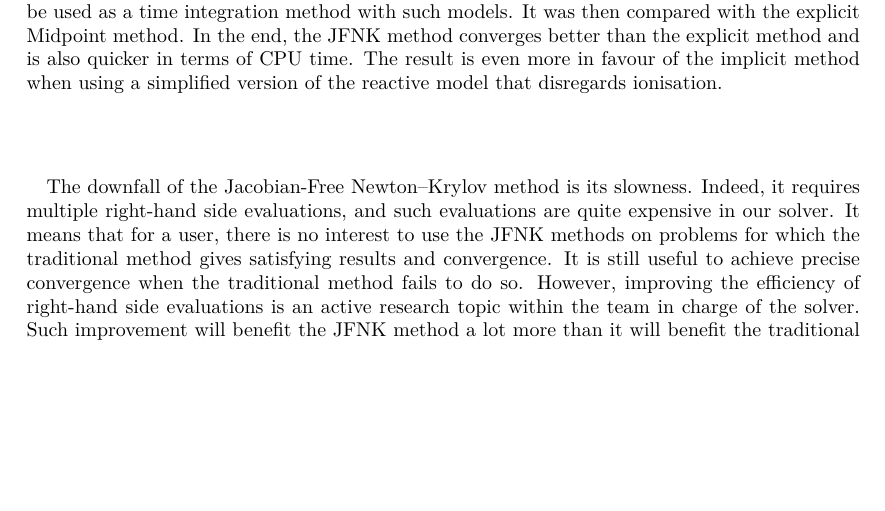
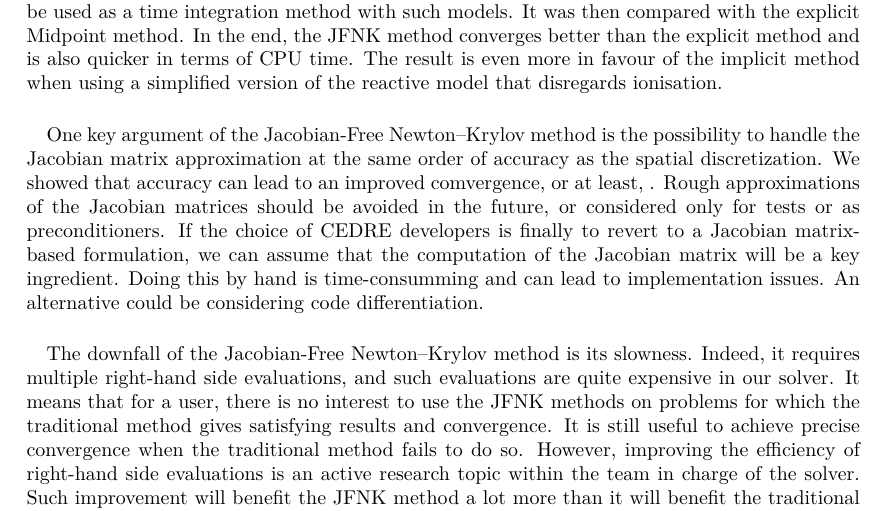
Before and after one commit to pierreXVI/thesis, a LaTeX thesis (main.tex, which reads conclusion.tex): part of page 83 of 96, cut so that both start at the same text, the shorter picture padded with empty space. Compiled offline with pdfLaTeX.

Commit message:
Changes after GP

```diff
--- a/conclusion.tex
+++ b/conclusion.tex
@@ -47,14 +47,13 @@
     The result is even more in favour of the implicit method when using a simplified version of the reactive model that disregards ionisation.
 
     \paragraph{}
-    \GP{One key argument of the Jacobian-Free Newton--Krylov is the possibility to handle the Jacobian approximation at the same order of accuracy as the spatial discretization. We showed that
-    accuracy can lead to an improved comvergence, or at least, has a limited impact on convergence.
-    Rough approximations of the Jacobians should be avoided in the future, or considered only for quick tests.
-    If the choice of CEDRE developers is finally ro revert to a Jacobian-based formulation, we can assume that
-    the computation of the Jacobian will be a key ingredient. Doing this by hand is time-consumming and can lead
-    to implementation issue. An alternative could be considering code differentiation. But in the context of CEDRE, it means revisiting the full structures of the whole set of solvers.
-    }
-
+    One key argument of the Jacobian-Free Newton--Krylov method is the possibility to handle the Jacobian matrix approximation at the same order of accuracy as the spatial discretization.
+    We showed that accuracy can lead to an improved comvergence, or at least, \PS{has a limited impact on convergence}.
+    Rough approximations of the Jacobian matrices should be avoided in the future, or considered only for tests or as preconditioners.
+    If the choice of CEDRE developers is finally to revert to a Jacobian matrix-based formulation, we can assume that the computation of the Jacobian matrix will be a key ingredient.
+    Doing this by hand is time-consumming and can lead to implementation issues.
+    An alternative could be considering code differentiation.
+    \PS{But in the context of CEDRE, it means revisiting the full structures of the whole set of solvers.}
 
     \paragraph{}
     The downfall of the Jacobian-Free Newton--Krylov method is its slowness.
```
Also changed, not shown: header.tex (+0 -1 lines), conclusion.tex (2 more changed lines).
